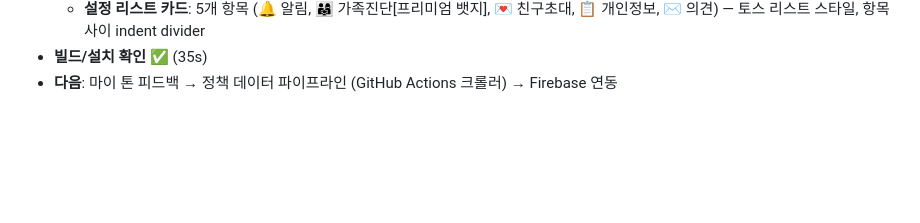
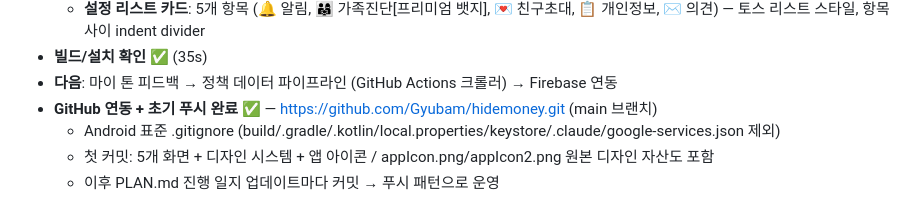
Before and after one commit to Gyubam/hidemoney, a Markdown page: PLAN.md, the part around the change. Drawn GitHub-style; blank space fills up the shorter version.

Commit message:
docs: PLAN에 GitHub 연동·초기 푸시 기록 추가
Co-Authored-By: Claude Opus 4.7 (1M context) <noreply@anthropic.com>

```diff
--- a/PLAN.md
+++ b/PLAN.md
@@ -886,3 +886,7 @@
   - **설정 리스트 카드**: 5개 항목 (🔔 알림, 👨‍👩‍👧 가족진단[프리미엄 뱃지], 💌 친구초대, 📋 개인정보, ✉️ 의견) — 토스 리스트 스타일, 항목 사이 indent divider
 - **빌드/설치 확인** ✅ (35s)
 - **다음**: 마이 톤 피드백 → 정책 데이터 파이프라인 (GitHub Actions 크롤러) → Firebase 연동
+- **GitHub 연동 + 초기 푸시 완료** ✅ — https://github.com/Gyubam/hidemoney.git (main 브랜치)
+  - Android 표준 .gitignore (build/.gradle/.kotlin/local.properties/keystore/.claude/google-services.json 제외)
+  - 첫 커밋: 5개 화면 + 디자인 시스템 + 앱 아이콘 / appIcon.png/appIcon2.png 원본 디자인 자산도 포함
+  - 이후 PLAN.md 진행 일지 업데이트마다 커밋 → 푸시 패턴으로 운영
```
